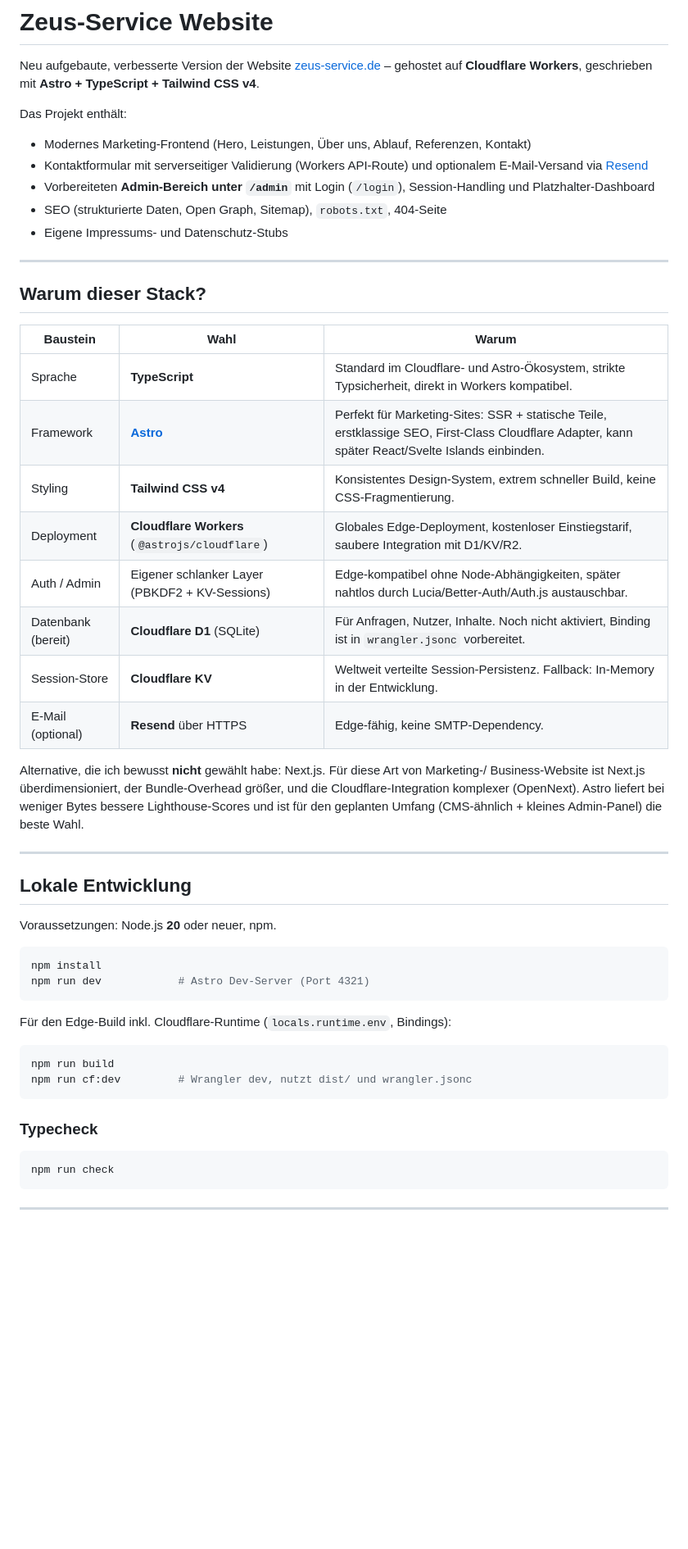
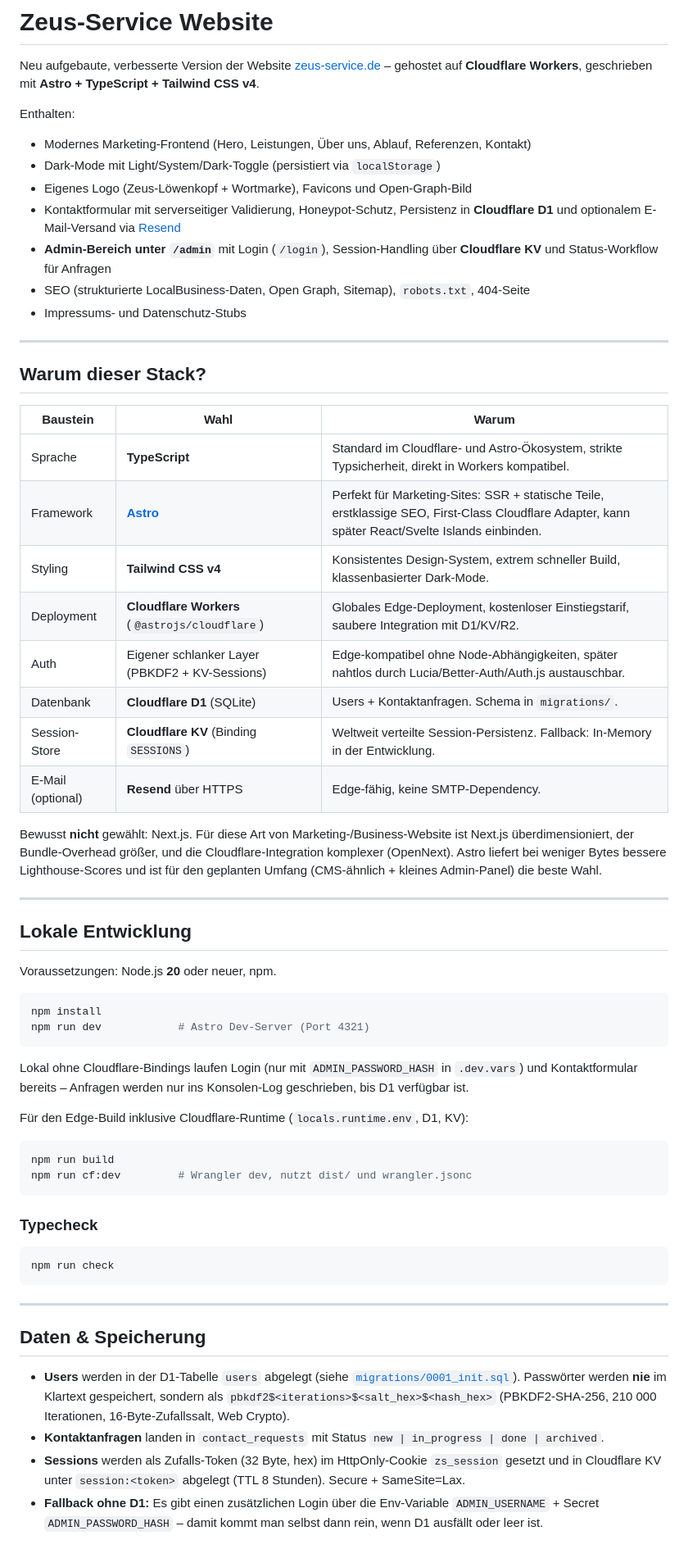
Before and after one commit to imperator111x/handwerk, a Markdown page: README.md, the part around one of its changes. Shown at 82% size. GitHub-like rendering; blank space fills up the shorter version.

````diff
--- a/README.md
+++ b/README.md
@@ -3,13 +3,15 @@
 Neu aufgebaute, verbesserte Version der Website [zeus-service.de](https://zeus-service.de/) –
 gehostet auf **Cloudflare Workers**, geschrieben mit **Astro + TypeScript + Tailwind CSS v4**.
 
-Das Projekt enthält:
+Enthalten:
 
 - Modernes Marketing-Frontend (Hero, Leistungen, Über uns, Ablauf, Referenzen, Kontakt)
-- Kontaktformular mit serverseitiger Validierung (Workers API-Route) und optionalem E-Mail-Versand via [Resend](https://resend.com/)
-- Vorbereiteten **Admin-Bereich unter `/admin`** mit Login (`/login`), Session-Handling und Platzhalter-Dashboard
-- SEO (strukturierte Daten, Open Graph, Sitemap), `robots.txt`, 404-Seite
-- Eigene Impressums- und Datenschutz-Stubs
+- Dark-Mode mit Light/System/Dark-Toggle (persistiert via `localStorage`)
+- Eigenes Logo (Zeus-Löwenkopf + Wortmarke), Favicons und Open-Graph-Bild
+- Kontaktformular mit serverseitiger Validierung, Honeypot-Schutz, Persistenz in **Cloudflare D1** und optionalem E-Mail-Versand via [Resend](https://resend.com/)
+- **Admin-Bereich unter `/admin`** mit Login (`/login`), Session-Handling über **Cloudflare KV** und Status-Workflow für Anfragen
+- SEO (strukturierte LocalBusiness-Daten, Open Graph, Sitemap), `robots.txt`, 404-Seite
+- Impressums- und Datenschutz-Stubs
 
 ---
 
@@ -19,18 +21,18 @@ Das Projekt enthält:
 |---|---|---|
 | Sprache | **TypeScript** | Standard im Cloudflare- und Astro-Ökosystem, strikte Typsicherheit, direkt in Workers kompatibel. |
 | Framework | **[Astro](https://astro.build/)** | Perfekt für Marketing-Sites: SSR + statische Teile, erstklassige SEO, First-Class Cloudflare Adapter, kann später React/Svelte Islands einbinden. |
-| Styling | **Tailwind CSS v4** | Konsistentes Design-System, extrem schneller Build, keine CSS-Fragmentierung. |
+| Styling | **Tailwind CSS v4** | Konsistentes Design-System, extrem schneller Build, klassenbasierter Dark-Mode. |
 | Deployment | **Cloudflare Workers** (`@astrojs/cloudflare`) | Globales Edge-Deployment, kostenloser Einstiegstarif, saubere Integration mit D1/KV/R2. |
-| Auth / Admin | Eigener schlanker Layer (PBKDF2 + KV-Sessions) | Edge-kompatibel ohne Node-Abhängigkeiten, später nahtlos durch Lucia/Better-Auth/Auth.js austauschbar. |
-| Datenbank (bereit) | **Cloudflare D1** (SQLite) | Für Anfragen, Nutzer, Inhalte. Noch nicht aktiviert, Binding ist in `wrangler.jsonc` vorbereitet. |
-| Session-Store | **Cloudflare KV** | Weltweit verteilte Session-Persistenz. Fallback: In-Memory in der Entwicklung. |
+| Auth | Eigener schlanker Layer (PBKDF2 + KV-Sessions) | Edge-kompatibel ohne Node-Abhängigkeiten, später nahtlos durch Lucia/Better-Auth/Auth.js austauschbar. |
+| Datenbank | **Cloudflare D1** (SQLite) | Users + Kontaktanfragen. Schema in `migrations/`. |
+| Session-Store | **Cloudflare KV** (Binding `SESSIONS`) | Weltweit verteilte Session-Persistenz. Fallback: In-Memory in der Entwicklung. |
 | E-Mail (optional) | **Resend** über HTTPS | Edge-fähig, keine SMTP-Dependency. |
 
-Alternative, die ich bewusst **nicht** gewählt habe: Next.js. Für diese Art von Marketing-/
-Business-Website ist Next.js überdimensioniert, der Bundle-Overhead größer, und die
-Cloudflare-Integration komplexer (OpenNext). Astro liefert bei weniger Bytes bessere
-Lighthouse-Scores und ist für den geplanten Umfang (CMS-ähnlich + kleines Admin-Panel)
-die beste Wahl.
+Bewusst **nicht** gewählt: Next.js. Für diese Art von Marketing-/Business-Website
+ist Next.js überdimensioniert, der Bundle-Overhead größer, und die
+Cloudflare-Integration komplexer (OpenNext). Astro liefert bei weniger Bytes
+bessere Lighthouse-Scores und ist für den geplanten Umfang (CMS-ähnlich +
+kleines Admin-Panel) die beste Wahl.
 
 ---
 
@@ -43,7 +45,11 @@ npm install
 npm run dev            # Astro Dev-Server (Port 4321)
 ```
 
-Für den Edge-Build inkl. Cloudflare-Runtime (`locals.runtime.env`, Bindings):
+Lokal ohne Cloudflare-Bindings laufen Login (nur mit `ADMIN_PASSWORD_HASH` in
+`.dev.vars`) und Kontaktformular bereits – Anfragen werden nur ins Konsolen-Log
+geschrieben, bis D1 verfügbar ist.
+
+Für den Edge-Build inklusive Cloudflare-Runtime (`locals.runtime.env`, D1, KV):
 
 ```bash
 npm run build
@@ -58,3 +64,18 @@ npm run check
 
 ---
 
+## Daten & Speicherung
+
+- **Users** werden in der D1-Tabelle `users` abgelegt (siehe
+  [`migrations/0001_init.sql`](migrations/0001_init.sql)). Passwörter werden
+  **nie** im Klartext gespeichert, sondern als `pbkdf2$<iterations>$<salt_hex>$<hash_hex>`
+  (PBKDF2-SHA-256, 210 000 Iterationen, 16-Byte-Zufallssalt, Web Crypto).
+- **Kontaktanfragen** landen in `contact_requests` mit Status
+  `new | in_progress | done | archived`.
+- **Sessions** werden als Zufalls-Token (32 Byte, hex) im HttpOnly-Cookie
+  `zs_session` gesetzt und in Cloudflare KV unter `session:<token>` abgelegt
+  (TTL 8 Stunden). Secure + SameSite=Lax.
+- **Fallback ohne D1:** Es gibt einen zusätzlichen Login über die Env-Variable
+  `ADMIN_USERNAME` + Secret `ADMIN_PASSWORD_HASH` – damit kommt man selbst dann
+  rein, wenn D1 ausfällt oder leer ist.
+
````
Also changed, not shown: other parts of README.md (+93 -54 lines).
